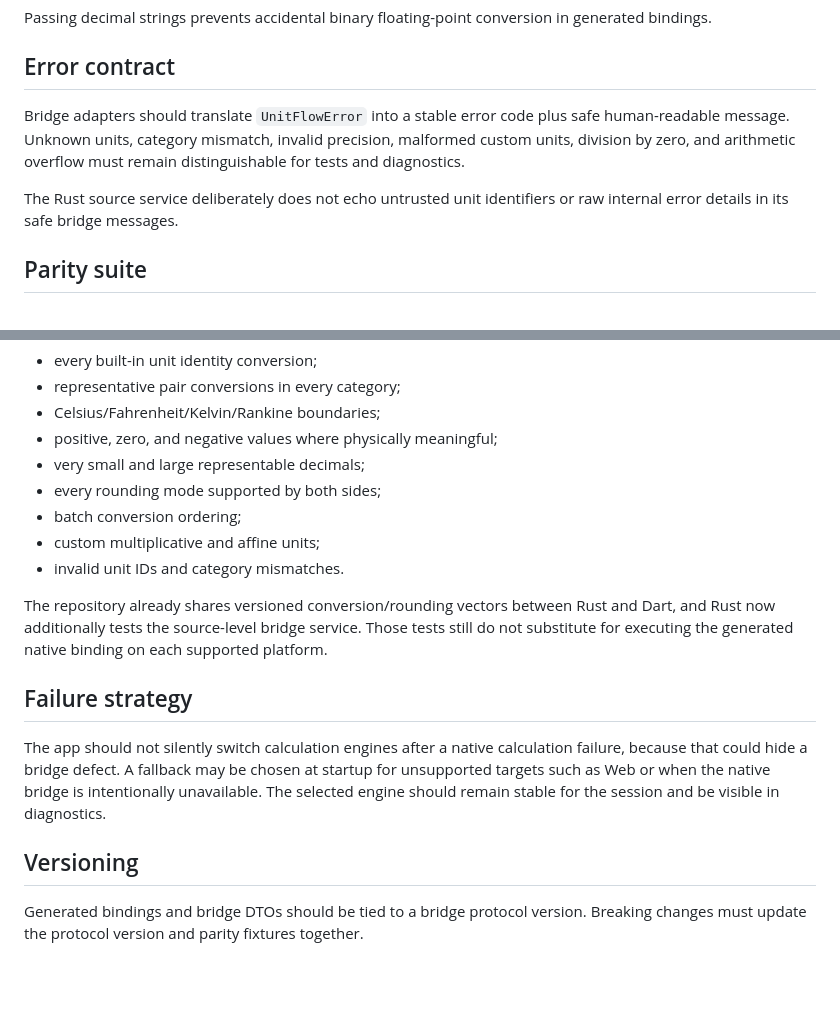
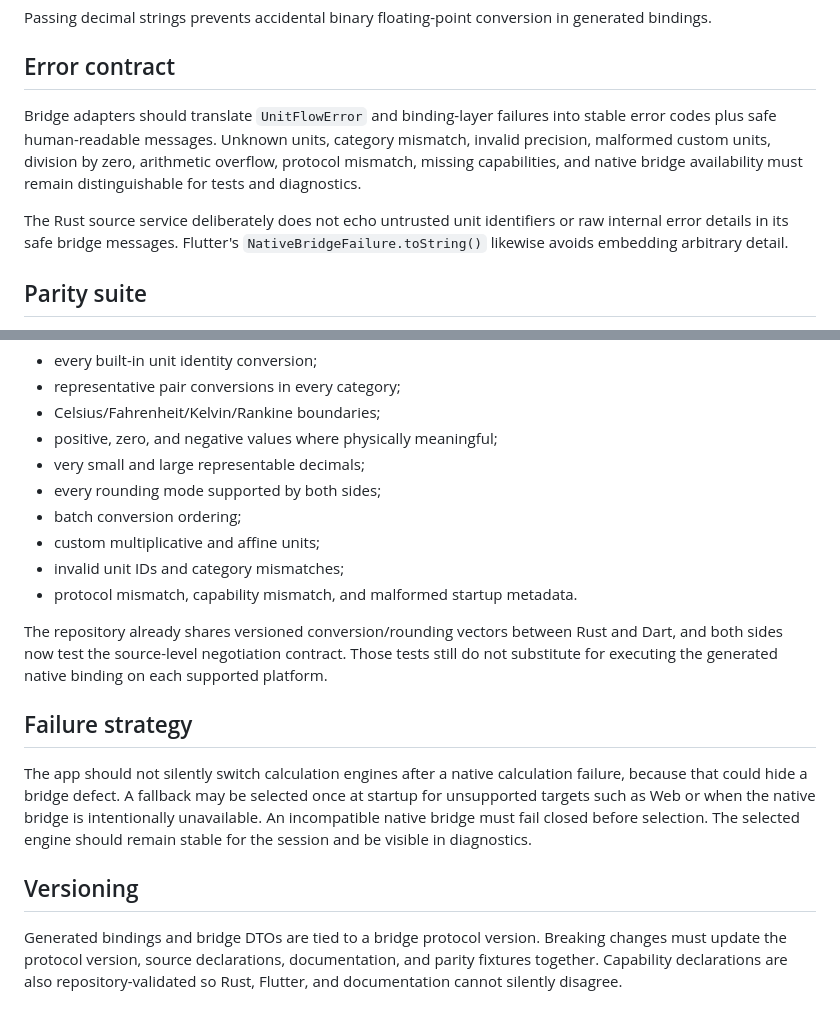
Before and after one commit to sanskarIN/unitflow, a Markdown page: docs/bridge.md, 2 parts joined by grey strips. Drawn GitHub-style; blank space fills up the shorter version.

```diff
--- a/docs/bridge.md
+++ b/docs/bridge.md
@@ -54,9 +81,9 @@ Passing decimal strings prevents accidental binary floating-point conversion in
 
 ## Error contract
 
-Bridge adapters should translate `UnitFlowError` into a stable error code plus safe human-readable message. Unknown units, category mismatch, invalid precision, malformed custom units, division by zero, and arithmetic overflow must remain distinguishable for tests and diagnostics.
+Bridge adapters should translate `UnitFlowError` and binding-layer failures into stable error codes plus safe human-readable messages. Unknown units, category mismatch, invalid precision, malformed custom units, division by zero, arithmetic overflow, protocol mismatch, missing capabilities, and native bridge availability must remain distinguishable for tests and diagnostics.
 
-The Rust source service deliberately does not echo untrusted unit identifiers or raw internal error details in its safe bridge messages.
+The Rust source service deliberately does not echo untrusted unit identifiers or raw internal error details in its safe bridge messages. Flutter's `NativeBridgeFailure.toString()` likewise avoids embedding arbitrary detail.
 
 ## Parity suite
 
@@ -70,14 +97,15 @@ Before the native bridge becomes the default conversion path, automated tests sh
 - every rounding mode supported by both sides;
 - batch conversion ordering;
 - custom multiplicative and affine units;
-- invalid unit IDs and category mismatches.
+- invalid unit IDs and category mismatches;
+- protocol mismatch, capability mismatch, and malformed startup metadata.
 
-The repository already shares versioned conversion/rounding vectors between Rust and Dart, and Rust now additionally tests the source-level bridge service. Those tests still do not substitute for executing the generated native binding on each supported platform.
+The repository already shares versioned conversion/rounding vectors between Rust and Dart, and both sides now test the source-level negotiation contract. Those tests still do not substitute for executing the generated native binding on each supported platform.
 
 ## Failure strategy
 
-The app should not silently switch calculation engines after a native calculation failure, because that could hide a bridge defect. A fallback may be chosen at startup for unsupported targets such as Web or when the native bridge is intentionally unavailable. The selected engine should remain stable for the session and be visible in diagnostics.
+The app should not silently switch calculation engines after a native calculation failure, because that could hide a bridge defect. A fallback may be selected once at startup for unsupported targets such as Web or when the native bridge is intentionally unavailable. An incompatible native bridge must fail closed before selection. The selected engine should remain stable for the session and be visible in diagnostics.
 
 ## Versioning
 
-Generated bindings and bridge DTOs should be tied to a bridge protocol version. Breaking changes must update the protocol version and parity fixtures together.
+Generated bindings and bridge DTOs are tied to a bridge protocol version. Breaking changes must update the protocol version, source declarations, documentation, and parity fixtures together. Capability declarations are also repository-validated so Rust, Flutter, and documentation cannot silently disagree.
```
Also changed, not shown: other parts of docs/bridge.md (+31 -4 lines).
